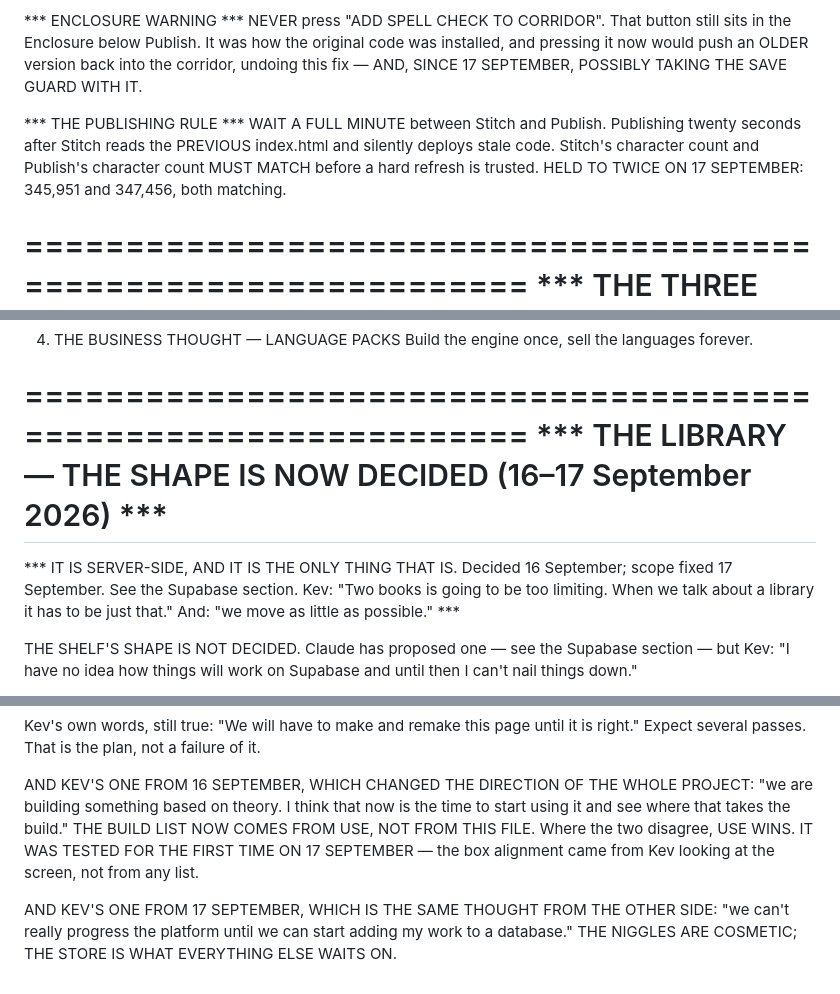
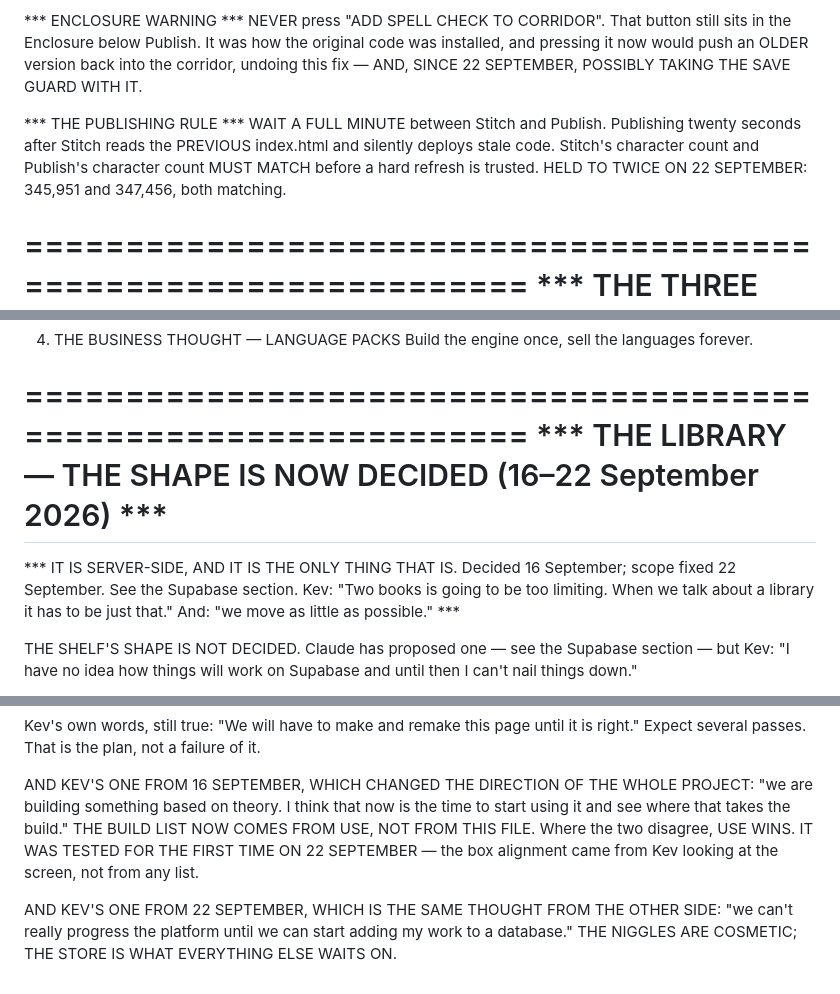
Before and after one commit to PitchDarkPress/pitch-dark-studios-memory, a Markdown page: inkyswot/current-state.md, 3 parts joined by grey strips. Rendered like a GitHub page.

```diff
--- a/inkyswot/current-state.md
+++ b/inkyswot/current-state.md
@@ -1460,14 +1470,14 @@ and does not turn it back on when removed.
 NEVER press "ADD SPELL CHECK TO CORRIDOR". That button still sits in the
 Enclosure below Publish. It was how the original code was installed, and
 pressing it now would push an OLDER version back into the corridor,
-undoing this fix — AND, SINCE 17 SEPTEMBER, POSSIBLY TAKING THE SAVE
+undoing this fix — AND, SINCE 22 SEPTEMBER, POSSIBLY TAKING THE SAVE
 GUARD WITH IT.
 
 *** THE PUBLISHING RULE ***
 WAIT A FULL MINUTE between Stitch and Publish. Publishing twenty seconds
 after Stitch reads the PREVIOUS index.html and silently deploys stale
 code. Stitch's character count and Publish's character count MUST MATCH
-before a hard refresh is trusted. HELD TO TWICE ON 17 SEPTEMBER: 345,951
+before a hard refresh is trusted. HELD TO TWICE ON 22 SEPTEMBER: 345,951
 and 347,456, both matching.
 
 ================================================================
@@ -1527,11 +1537,11 @@ tap-to-reveal.
 Build the engine once, sell the languages forever.
 
 ================================================================
-*** THE LIBRARY — THE SHAPE IS NOW DECIDED (16–17 September 2026) ***
+*** THE LIBRARY — THE SHAPE IS NOW DECIDED (16–22 September 2026) ***
 ================================================================
 
 *** IT IS SERVER-SIDE, AND IT IS THE ONLY THING THAT IS. Decided
-16 September; scope fixed 17 September. See the Supabase section. Kev:
+16 September; scope fixed 22 September. See the Supabase section. Kev:
 "Two books is going to be too limiting. When we talk about a library it
 has to be just that." And: "we move as little as possible." ***
 
@@ -1728,10 +1738,10 @@ AND KEV'S ONE FROM 16 SEPTEMBER, WHICH CHANGED THE DIRECTION OF THE
 WHOLE PROJECT: "we are building something based on theory. I think that
 now is the time to start using it and see where that takes the build."
 THE BUILD LIST NOW COMES FROM USE, NOT FROM THIS FILE. Where the two
-disagree, USE WINS. IT WAS TESTED FOR THE FIRST TIME ON 17 SEPTEMBER —
+disagree, USE WINS. IT WAS TESTED FOR THE FIRST TIME ON 22 SEPTEMBER —
 the box alignment came from Kev looking at the screen, not from any list.
 
-AND KEV'S ONE FROM 17 SEPTEMBER, WHICH IS THE SAME THOUGHT FROM THE OTHER
+AND KEV'S ONE FROM 22 SEPTEMBER, WHICH IS THE SAME THOUGHT FROM THE OTHER
 SIDE: "we can't really progress the platform until we can start adding my
 work to a database." THE NIGGLES ARE COSMETIC; THE STORE IS WHAT
 EVERYTHING ELSE WAITS ON.
```
Also changed, not shown: other parts of inkyswot/current-state.md (+47 -37 lines).
